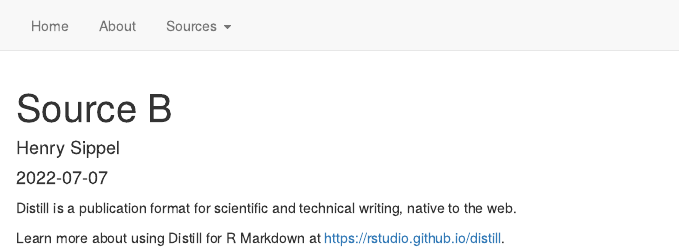
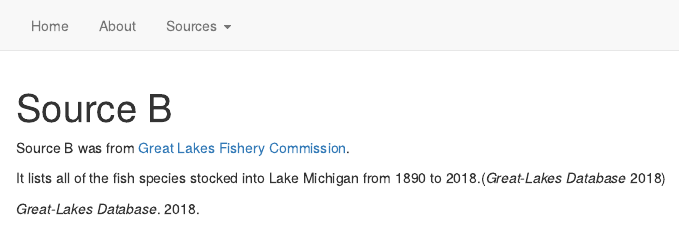
Before and after one commit to sipphen/distill-tutorial, an R Markdown document (source_B.Rmd): the page in a window 1100 px wide, from its top. Rendered offline with R 4.5, knitr and Pandoc, with nearby package versions; drawn as R Markdown's standard HTML page in place of the format the file asks for.

Commit message:
source b edit

````diff
--- a/bibliography.bib
+++ b/bibliography.bib
@@ -1,3 +1,5 @@
 @article{jones2018distill, author = {Jones, Nora}, title = {Distill for R Markdown}, journal = {Journal of Data Science Software}, year = {2018}, note = {https://rstudio.github.io/distill}, doi = {10.23915/distill.00010} }
 
 @manual{primerdata, author = {Kane, David}, title = {Primer.data}, year = {2020}, howpublished = {} }
+
+@manual{fisherycommission, title = {Great-Lakes Database}, year = {2018}, note = {http://www.glfc.org/great-lakes-databases.php}, howpublished = {} }
--- a/source_B.Rmd
+++ b/source_B.Rmd
@@ -2,16 +2,14 @@
 title: "Source B"
 description: |
   Detailed notes for Source B.
-author:
-  - name: Henry Sippel
-date: "`r Sys.Date()`"
 output: distill::distill_article
+bibliography: bibliography.bib
 ---
 
 ```{r setup, include=FALSE}
 knitr::opts_chunk$set(echo = FALSE)
 ```
 
-Distill is a publication format for scientific and technical writing, native to the web.
+Source B was from [Great Lakes Fishery Commission](http://www.glfc.org/great-lakes-databases.php).
 
-Learn more about using Distill for R Markdown at <https://rstudio.github.io/distill>.
+It lists all of the fish species stocked into Lake Michigan from 1890 to 2018.[@fisherycommission]
````
